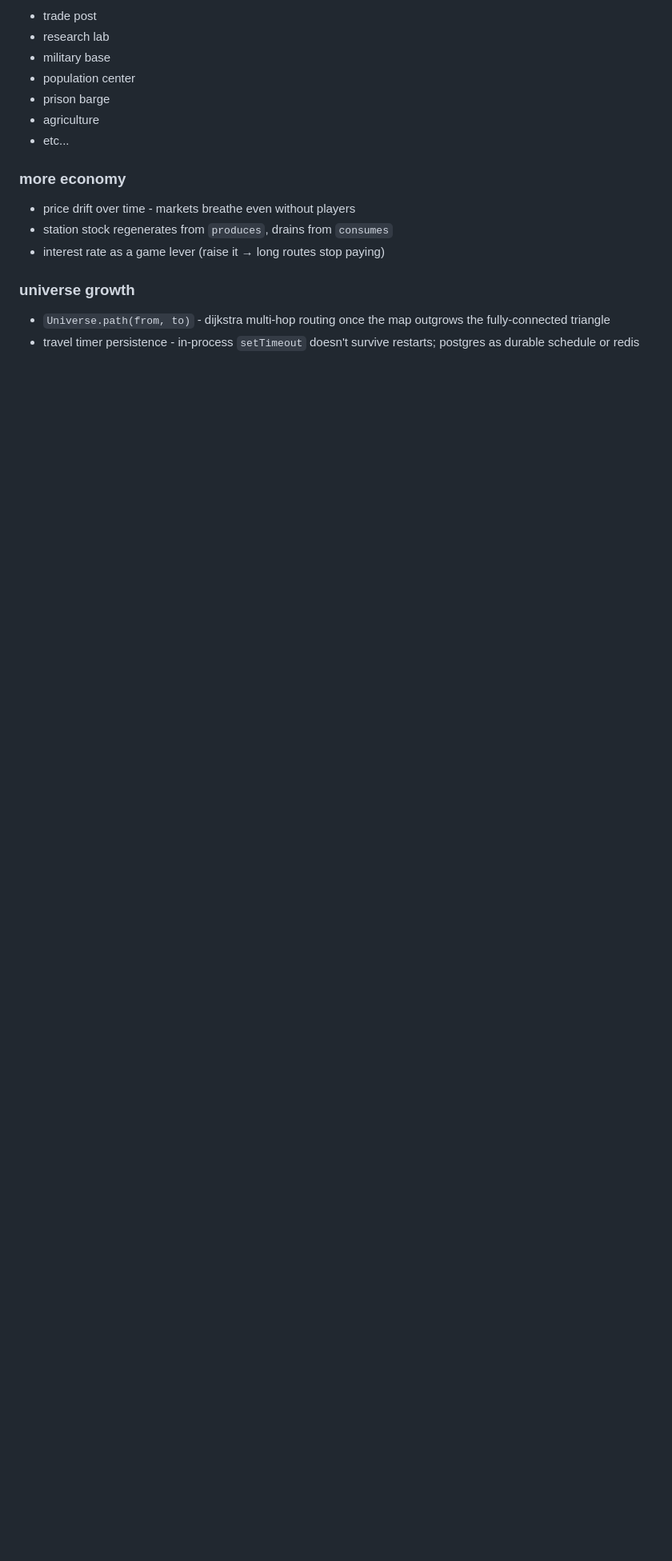
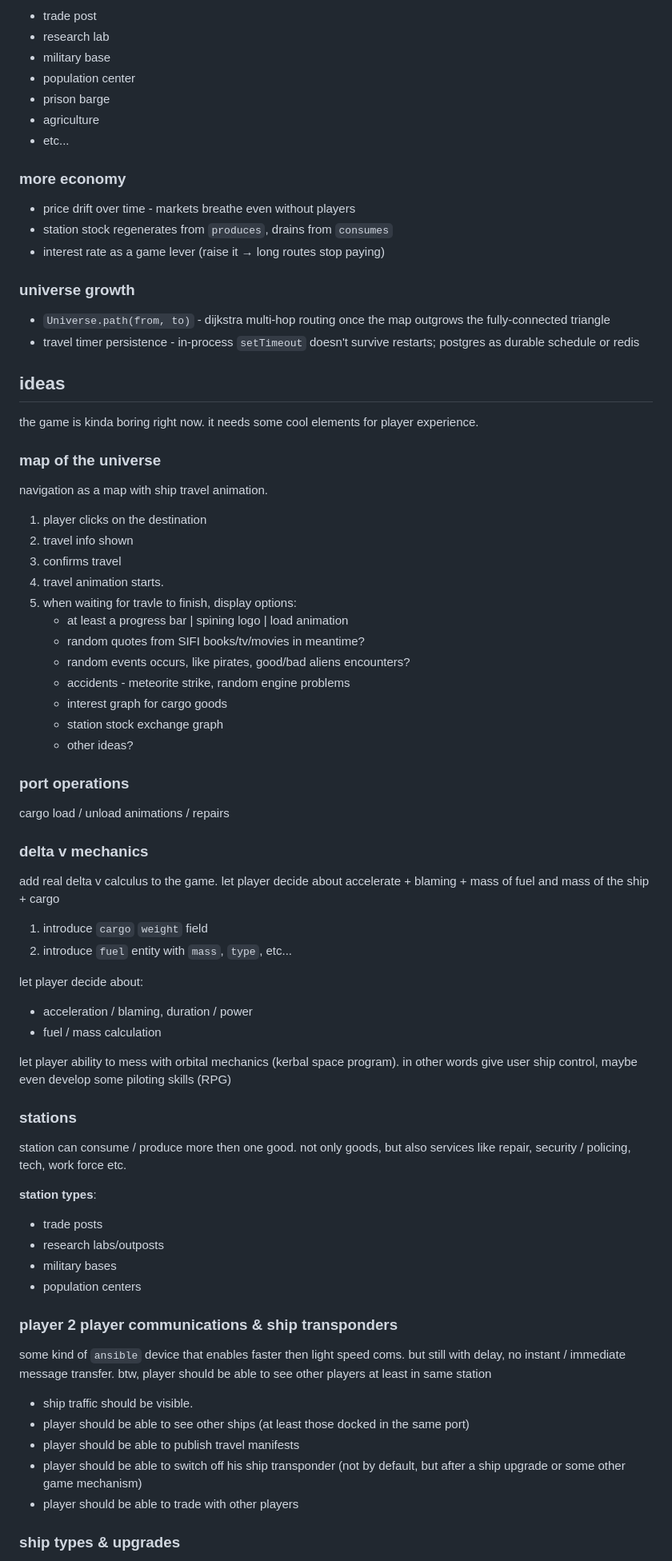
Before and after one commit to 4apaev/theseus, a Markdown page: docs/game.md, the part around one of its changes. Shown at 80% size. Drawn GitHub-style; blank space fills up the shorter version.

Commit message:
docs: game design ideas backlog (phase 2+)

```diff
--- a/docs/game.md
+++ b/docs/game.md
@@ -138,3 +138,75 @@ not only goods, but also services like:
   outgrows the fully-connected triangle
 - travel timer persistence - in-process `setTimeout` doesn't survive
   restarts; postgres as durable schedule or redis
+
+
+
+ideas
+------------------------------------------------
+
+the game is kinda boring right now.
+it needs some cool elements for player experience.
+
+### map of the universe
+
+navigation as a map with ship travel animation.
+
+1. player clicks on the destination
+2. travel info shown
+3. confirms travel
+5. travel animation starts.
+6. when waiting for travle to finish, display options:
+    - at least a progress bar | spining logo | load animation
+    - random quotes from SIFI books/tv/movies in meantime?
+    - random events occurs, like pirates, good/bad aliens encounters?
+    - accidents - meteorite strike, random engine problems
+    - interest graph for cargo goods
+    - station stock exchange graph
+    - other ideas?
+
+### port operations
+
+cargo load / unload animations / repairs
+
+### delta v mechanics
+
+add real delta v calculus to the game.
+let player decide about accelerate + blaming + mass of fuel and mass of the ship + cargo
+
+1. introduce `cargo` `weight` field
+2. introduce `fuel` entity with `mass`, `type`, etc...
+
+let player decide about:
+- acceleration / blaming,  duration / power
+- fuel / mass calculation
+
+let player ability to mess with orbital mechanics (kerbal space program).
+in other words give user ship control,
+maybe even develop some piloting skills (RPG)
+
+### stations
+
+station can consume / produce more then one good.
+not only goods, but also services
+like repair, security / policing, tech, work force etc.
+
+**station types**:
+- trade posts
+- research labs/outposts
+- military bases
+- population centers
+
+### player 2 player communications & ship transponders
+
+some kind of `ansible` device that enables faster then light speed coms.
+but still with delay, no instant / immediate message transfer.
+btw, player should be able to see other players at least in same station
+
+- ship traffic should be visible.
+- player should be able to see other ships (at least those docked in the same port)
+- player should be able to publish travel manifests
+- player should be able to switch off his ship transponder (not by default, but after a ship upgrade or some other game mechanism)
+- player should be able to trade with other players
+
+### ship types & upgrades
+
```
Also changed, not shown: other parts of docs/game.md (+15 -0 lines).
